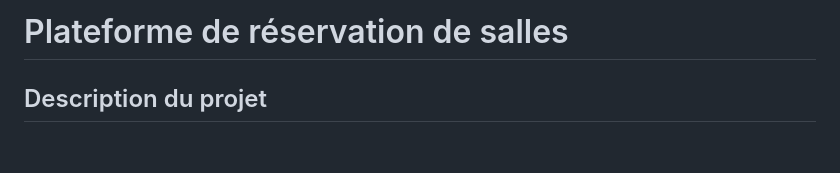
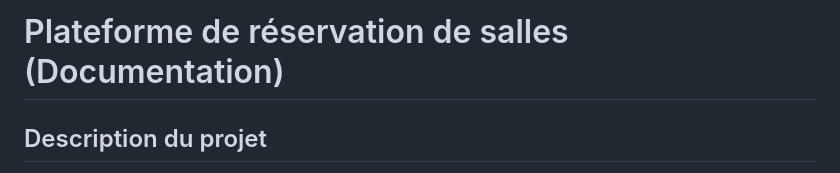
Before and after one commit to Souici-Amine/Projet-dev-web--reservation-salles, a Markdown page: README.md, the part around the change. GitHub-like rendering; blank space fills up the shorter version.

Commit message:
Update README title for clarity

```diff
--- a/README(Documentation).md
+++ b/README.md
@@ -1,4 +1,4 @@
-# Plateforme de réservation de salles
+# Plateforme de réservation de salles (Documentation)
 
 ## Description du projet
 
```
